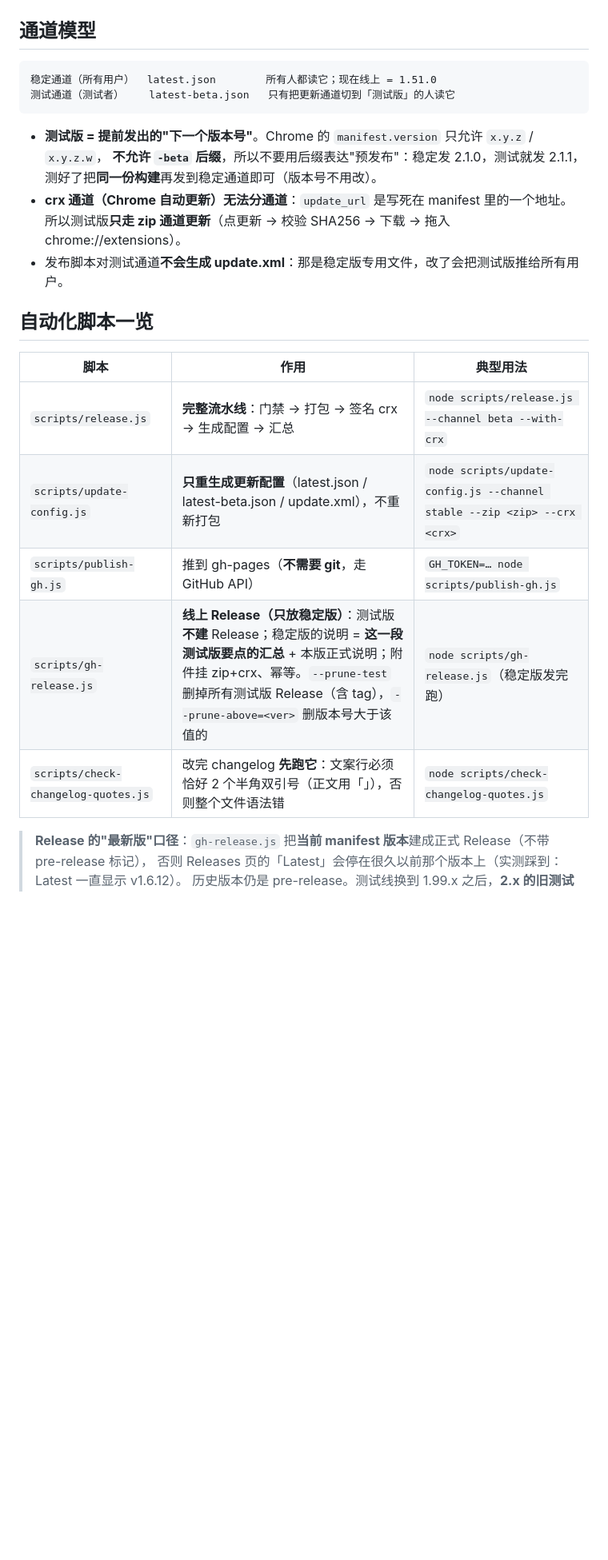
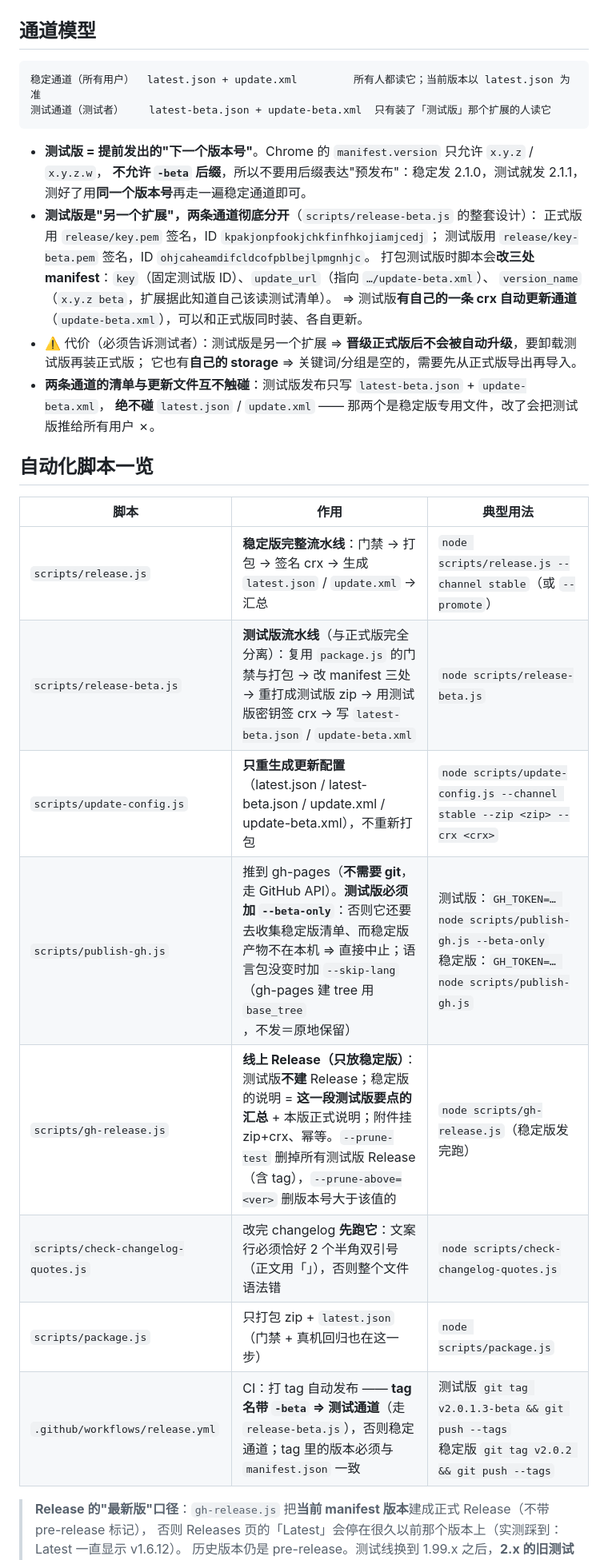
Before and after one commit to moxiaoren/keyword-highlighter-extension, a Markdown page: RELEASE.md, the part around one of its changes. Shown at 80% size. Rendered like a GitHub page; blank space fills up the shorter version.

````diff
--- a/RELEASE.md
+++ b/RELEASE.md
@@ -3,26 +3,36 @@
 ## 通道模型
 
 ```
-稳定通道（所有用户）  latest.json        所有人都读它；现在线上 = 1.51.0
-测试通道（测试者）    latest-beta.json   只有把更新通道切到「测试版」的人读它
+稳定通道（所有用户）  latest.json + update.xml         所有人都读它；当前版本以 latest.json 为准
+测试通道（测试者）    latest-beta.json + update-beta.xml  只有装了「测试版」那个扩展的人读它
 ```
 
 - **测试版 = 提前发出的"下一个版本号"**。Chrome 的 `manifest.version` 只允许 `x.y.z` / `x.y.z.w`，
   **不允许 `-beta` 后缀**，所以不要用后缀表达"预发布"：稳定发 2.1.0，测试就发 2.1.1，
-  测好了把**同一份构建**再发到稳定通道即可（版本号不用改）。
-- **crx 通道（Chrome 自动更新）无法分通道**：`update_url` 是写死在 manifest 里的一个地址。
-  所以测试版**只走 zip 通道更新**（点更新 → 校验 SHA256 → 下载 → 拖入 chrome://extensions）。
-- 发布脚本对测试通道**不会生成 update.xml**：那是稳定版专用文件，改了会把测试版推给所有用户。
+  测好了用**同一个版本号**再走一遍稳定通道即可。
+- **测试版是"另一个扩展"，两条通道彻底分开**（`scripts/release-beta.js` 的整套设计）：
+  正式版用 `release/key.pem` 签名，ID `kpakjonpfookjchkfinfhkojiamjcedj`；
+  测试版用 `release/key-beta.pem` 签名，ID `ohjcaheamdifcldcofpblbejlpmgnhjc`。
+  打包测试版时脚本会**改三处 manifest**：`key`（固定测试版 ID）、`update_url`（指向 `…/update-beta.xml`）、
+  `version_name`（`x.y.z beta`，扩展据此知道自己该读测试清单）。
+  ⇒ 测试版**有自己的一条 crx 自动更新通道**（`update-beta.xml`），可以和正式版同时装、各自更新。
+- ⚠️ 代价（必须告诉测试者）：测试版是另一个扩展 ⇒ **晋级正式版后不会被自动升级**，要卸载测试版再装正式版；
+  它也有**自己的 storage** ⇒ 关键词/分组是空的，需要先从正式版导出再导入。
+- **两条通道的清单与更新文件互不触碰**：测试版发布只写 `latest-beta.json` + `update-beta.xml`，
+  **绝不碰** `latest.json` / `update.xml` —— 那两个是稳定版专用文件，改了会把测试版推给所有用户 ✗。
 
 ## 自动化脚本一览
 
 | 脚本 | 作用 | 典型用法 |
 |---|---|---|
-| `scripts/release.js` | **完整流水线**：门禁 → 打包 → 签名 crx → 生成配置 → 汇总 | `node scripts/release.js --channel beta --with-crx` |
-| `scripts/update-config.js` | **只重生成更新配置**（latest.json / latest-beta.json / update.xml），不重新打包 | `node scripts/update-config.js --channel stable --zip <zip> --crx <crx>` |
-| `scripts/publish-gh.js` | 推到 gh-pages（**不需要 git**，走 GitHub API） | `GH_TOKEN=… node scripts/publish-gh.js` |
+| `scripts/release.js` | **稳定版完整流水线**：门禁 → 打包 → 签名 crx → 生成 `latest.json` / `update.xml` → 汇总 | `node scripts/release.js --channel stable`（或 `--promote`） |
+| `scripts/release-beta.js` | **测试版流水线**（与正式版完全分离）：复用 `package.js` 的门禁与打包 → 改 manifest 三处 → 重打成测试版 zip → 用测试版密钥签 crx → 写 `latest-beta.json` / `update-beta.xml` | `node scripts/release-beta.js` |
+| `scripts/update-config.js` | **只重生成更新配置**（latest.json / latest-beta.json / update.xml / update-beta.xml），不重新打包 | `node scripts/update-config.js --channel stable --zip <zip> --crx <crx>` |
+| `scripts/publish-gh.js` | 推到 gh-pages（**不需要 git**，走 GitHub API）。**测试版必须加 `--beta-only`**：否则它还要去收集稳定版清单、而稳定版产物不在本机 ⇒ 直接中止；语言包没变时加 `--skip-lang`（gh-pages 建 tree 用 `base_tree`，不发＝原地保留） | 测试版：`GH_TOKEN=… node scripts/publish-gh.js --beta-only`<br>稳定版：`GH_TOKEN=… node scripts/publish-gh.js` |
 | `scripts/gh-release.js` | **线上 Release（只放稳定版）**：测试版**不建** Release；稳定版的说明 = **这一段测试版要点的汇总** + 本版正式说明；附件挂 zip+crx、幂等。`--prune-test` 删掉所有测试版 Release（含 tag），`--prune-above=<ver>` 删版本号大于该值的 | `node scripts/gh-release.js`（稳定版发完跑） |
 | `scripts/check-changelog-quotes.js` | 改完 changelog **先跑它**：文案行必须恰好 2 个半角双引号（正文用「」），否则整个文件语法错 | `node scripts/check-changelog-quotes.js` |
+| `scripts/package.js` | 只打包 zip + `latest.json`（门禁 + 真机回归也在这一步） | `node scripts/package.js` |
+| `.github/workflows/release.yml` | CI：打 tag 自动发布 —— **tag 名带 `-beta` ⇒ 测试通道**（走 `release-beta.js`），否则稳定通道；tag 里的版本必须与 `manifest.json` 一致 | 测试版 `git tag v2.0.1.3-beta && git push --tags`<br>稳定版 `git tag v2.0.2 && git push --tags` |
 
 > **Release 的"最新版"口径**：`gh-release.js` 把**当前 manifest 版本**建成正式 Release（不带 pre-release 标记），
 > 否则 Releases 页的「Latest」会停在很久以前那个版本上（实测踩到：Latest 一直显示 v1.6.12）。
````
Also changed, not shown: other parts of RELEASE.md (+39 -28 lines).
